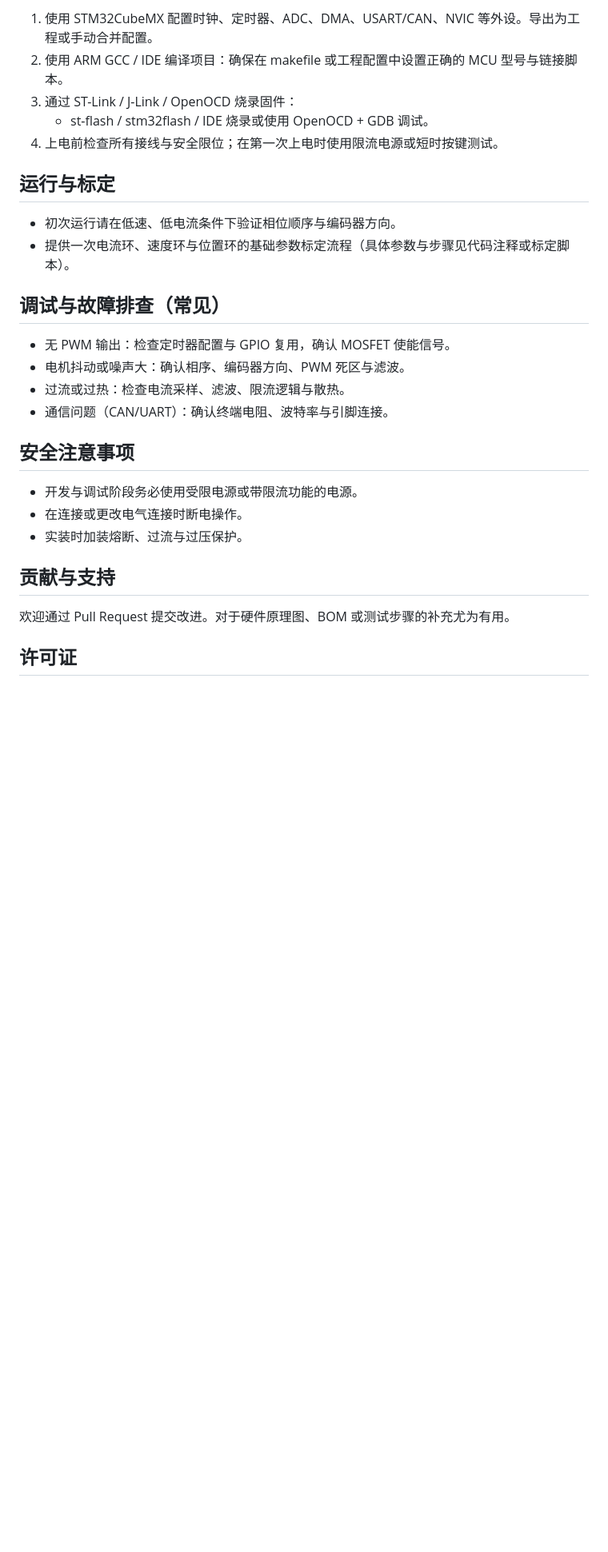
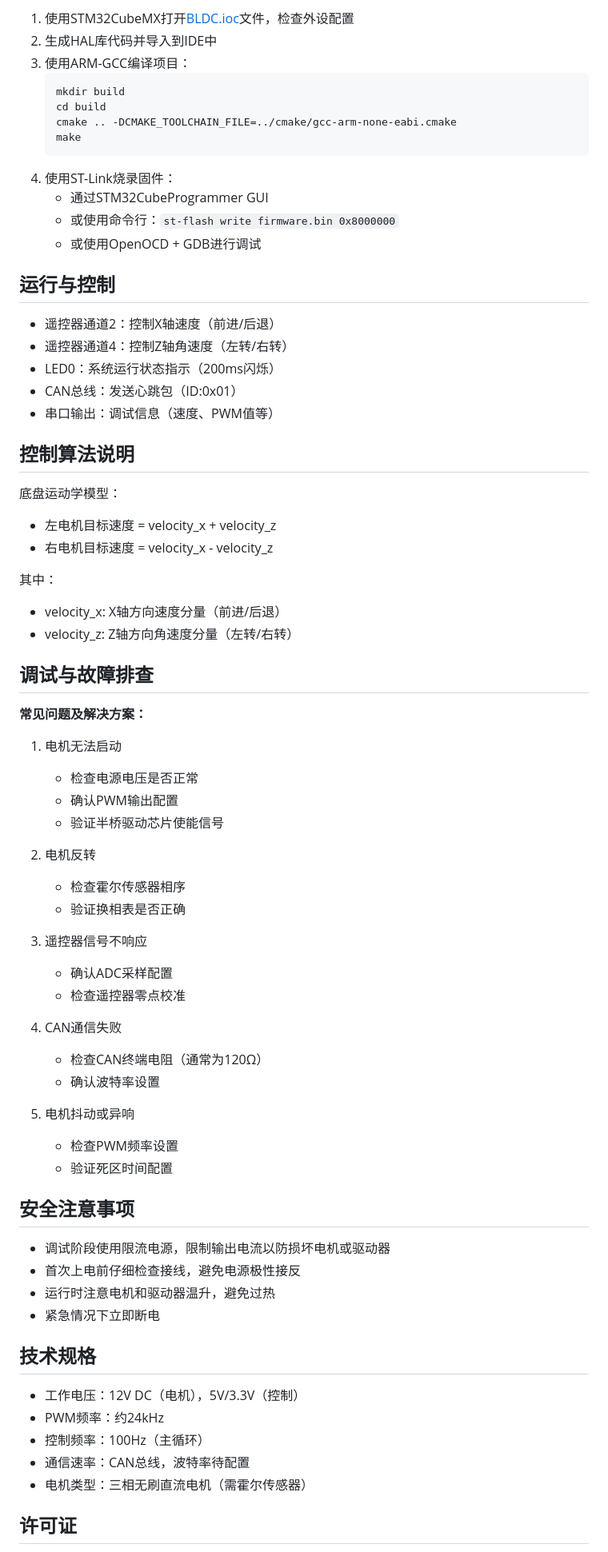
Before and after one commit to sudowu/Steering_by_wire_chassis, a Markdown page: README.md, the part around one of its changes. Shown at 80% size. Drawn GitHub-style; blank space fills up the shorter version.

````diff
--- a/README.md
+++ b/README.md
@@ -40,31 +67,75 @@
 ---
-1. 使用 STM32CubeMX 配置时钟、定时器、ADC、DMA、USART/CAN、NVIC 等外设。导出为工程或手动合并配置。
-2. 使用 ARM GCC / IDE 编译项目：确保在 makefile 或工程配置中设置正确的 MCU 型号与链接脚本。
-3. 通过 ST-Link / J-Link / OpenOCD 烧录固件：
-   - st-flash / stm32flash / IDE 烧录或使用 OpenOCD + GDB 调试。
-4. 上电前检查所有接线与安全限位；在第一次上电时使用限流电源或短时按键测试。
+1. 使用STM32CubeMX打开[BLDC.ioc](file:///E:/STM32/Steering_by_wire_chassis/BLDC/BLDC.ioc)文件，检查外设配置
+2. 生成HAL库代码并导入到IDE中
+3. 使用ARM-GCC编译项目：
+   ```
+   mkdir build
+   cd build
+   cmake .. -DCMAKE_TOOLCHAIN_FILE=../cmake/gcc-arm-none-eabi.cmake
+   make
+   ```
+4. 使用ST-Link烧录固件：
+   - 通过STM32CubeProgrammer GUI
+   - 或使用命令行：`st-flash write firmware.bin 0x8000000`
+   - 或使用OpenOCD + GDB进行调试
 
-运行与标定
+运行与控制
 ---
-- 初次运行请在低速、低电流条件下验证相位顺序与编码器方向。
-- 提供一次电流环、速度环与位置环的基础参数标定流程（具体参数与步骤见代码注释或标定脚本）。
+- 遥控器通道2：控制X轴速度（前进/后退）
+- 遥控器通道4：控制Z轴角速度（左转/右转）
+- LED0：系统运行状态指示（200ms闪烁）
+- CAN总线：发送心跳包（ID:0x01）
+- 串口输出：调试信息（速度、PWM值等）
 
-调试与故障排查（常见）
+控制算法说明
 ---
-- 无 PWM 输出：检查定时器配置与 GPIO 复用，确认 MOSFET 使能信号。
-- 电机抖动或噪声大：确认相序、编码器方向、PWM 死区与滤波。
-- 过流或过热：检查电流采样、滤波、限流逻辑与散热。
-- 通信问题（CAN/UART）：确认终端电阻、波特率与引脚连接。
+底盘运动学模型：
+- 左电机目标速度 = velocity_x + velocity_z
+- 右电机目标速度 = velocity_x - velocity_z
+
+其中：
+- velocity_x: X轴方向速度分量（前进/后退）
+- velocity_z: Z轴方向角速度分量（左转/右转）
+
+调试与故障排查
+---
+**常见问题及解决方案：**
+
+1. 电机无法启动
+   - 检查电源电压是否正常
+   - 确认PWM输出配置
+   - 验证半桥驱动芯片使能信号
+
+2. 电机反转
+   - 检查霍尔传感器相序
+   - 验证换相表是否正确
+
+3. 遥控器信号不响应
+   - 确认ADC采样配置
+   - 检查遥控器零点校准
+
+4. CAN通信失败
+   - 检查CAN终端电阻（通常为120Ω）
+   - 确认波特率设置
+
+5. 电机抖动或异响
+   - 检查PWM频率设置
+   - 验证死区时间配置
 
 安全注意事项
 ---
-- 开发与调试阶段务必使用受限电源或带限流功能的电源。
-- 在连接或更改电气连接时断电操作。
-- 实装时加装熔断、过流与过压保护。
+- 调试阶段使用限流电源，限制输出电流以防损坏电机或驱动器
+- 首次上电前仔细检查接线，避免电源极性接反
+- 运行时注意电机和驱动器温升，避免过热
+- 紧急情况下立即断电
 
-贡献与支持
+技术规格
 ---
-欢迎通过 Pull Request 提交改进。对于硬件原理图、BOM 或测试步骤的补充尤为有用。
+- 工作电压：12V DC（电机），5V/3.3V（控制）
+- PWM频率：约24kHz
+- 控制频率：100Hz（主循环）
+- 通信速率：CAN总线，波特率待配置
+- 电机类型：三相无刷直流电机（需霍尔传感器）
 
 许可证
 ---
````
Also changed, not shown: other parts of README.md (+54 -27 lines).
